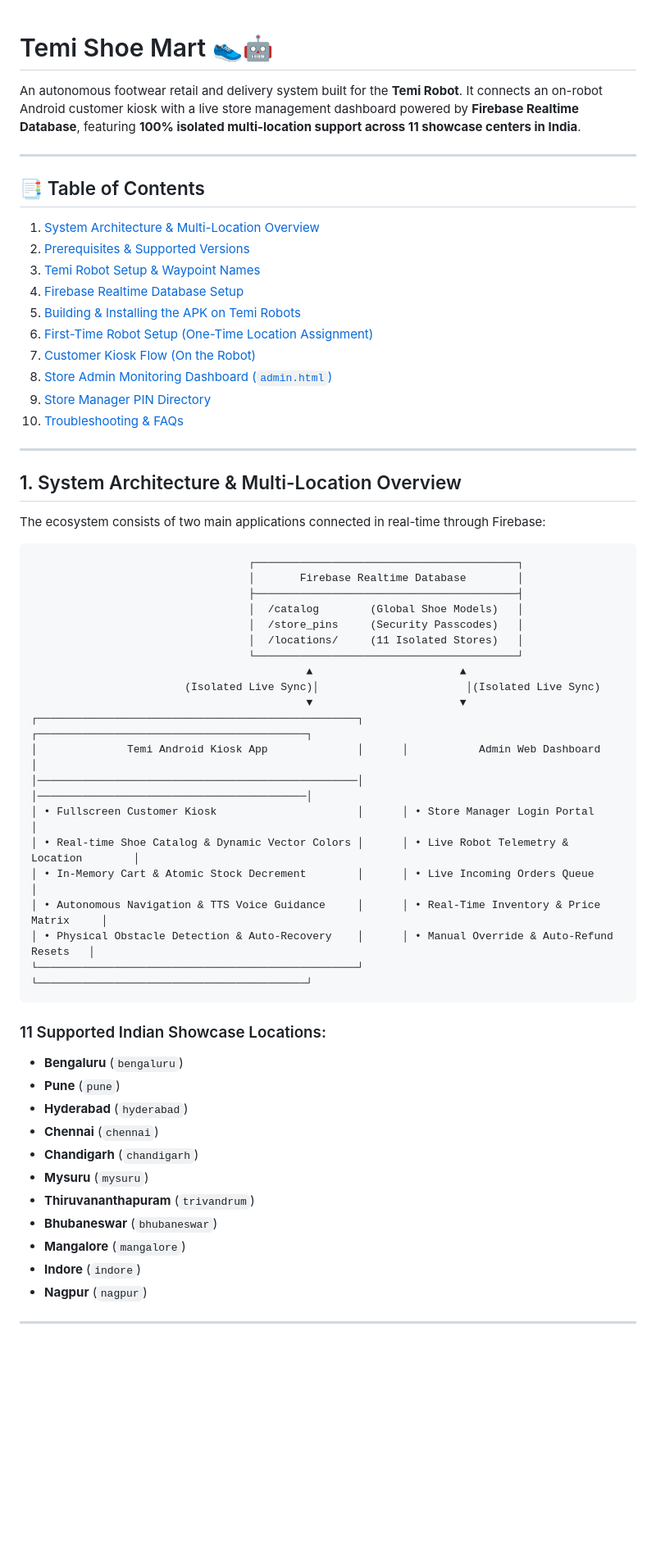
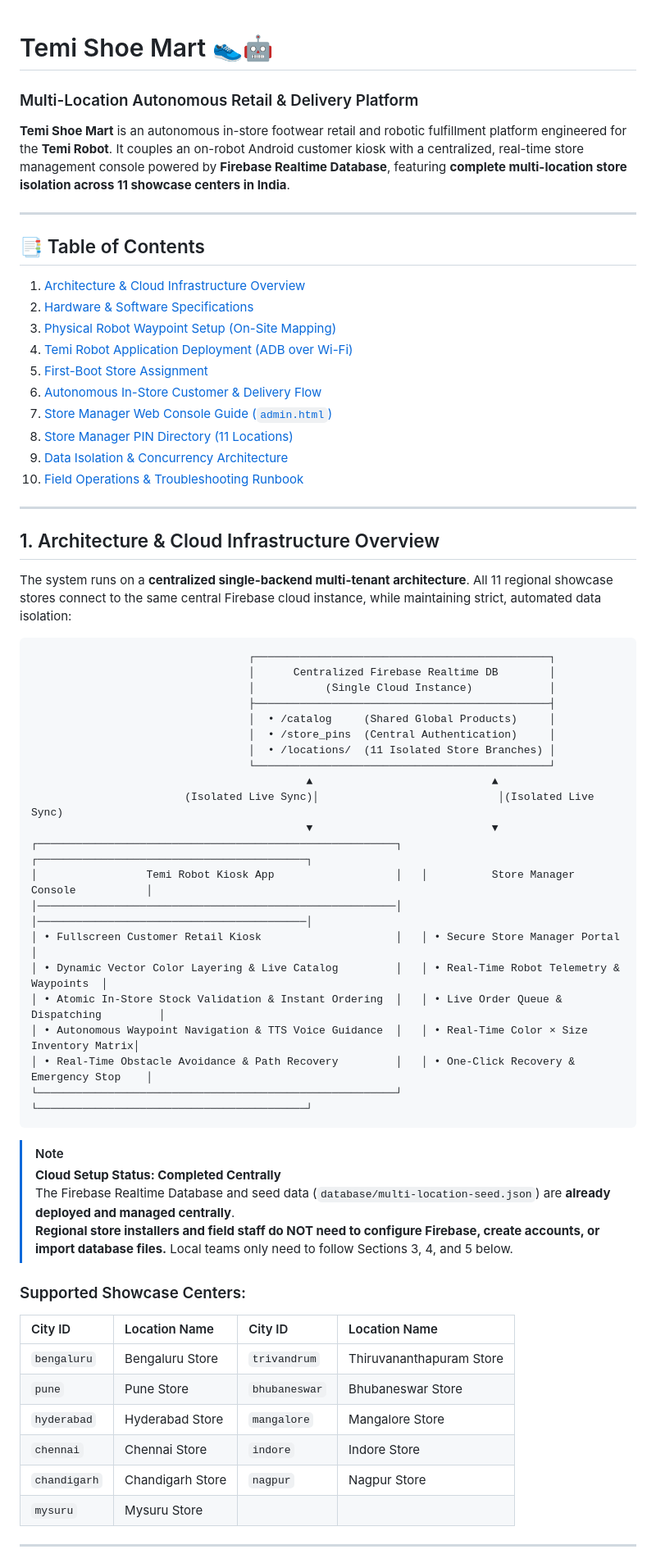
Before and after one commit to DevanshL/Temi-shoe-mart, a Markdown page: README.md, the part around one of its changes. Shown at 82% size. Drawn GitHub-style; blank space fills up the shorter version.

Commit message:
docs: streamline README into enterprise operational manual and clarify centralized cloud architecture

````diff
--- a/README.md
+++ b/README.md
@@ -1,62 +1,66 @@
 # Temi Shoe Mart 👟🤖
+### Multi-Location Autonomous Retail & Delivery Platform
 
-An autonomous footwear retail and delivery system built for the **Temi Robot**. It connects an on-robot Android customer kiosk with a live store management dashboard powered by **Firebase Realtime Database**, featuring **100% isolated multi-location support across 11 showcase centers in India**.
+**Temi Shoe Mart** is an autonomous in-store footwear retail and robotic fulfillment platform engineered for the **Temi Robot**. It couples an on-robot Android customer kiosk with a centralized, real-time store management console powered by **Firebase Realtime Database**, featuring **complete multi-location store isolation across 11 showcase centers in India**.
 
 ---
 
 ## 📑 Table of Contents
 
-1. [System Architecture & Multi-Location Overview](#1-system-architecture--multi-location-overview)
-2. [Prerequisites & Supported Versions](#2-prerequisites--supported-versions)
-3. [Temi Robot Setup & Waypoint Names](#3-temi-robot-setup--waypoint-names)
-4. [Firebase Realtime Database Setup](#4-firebase-realtime-database-setup)
-5. [Building & Installing the APK on Temi Robots](#5-building--installing-the-apk-on-temi-robots)
-6. [First-Time Robot Setup (One-Time Location Assignment)](#6-first-time-robot-setup-one-time-location-assignment)
-7. [Customer Kiosk Flow (On the Robot)](#7-customer-kiosk-flow-on-the-robot)
-8. [Store Admin Monitoring Dashboard (`admin.html`)](#8-store-admin-monitoring-dashboard-adminhtml)
-9. [Store Manager PIN Directory](#9-store-manager-pin-directory)
-10. [Troubleshooting & FAQs](#10-troubleshooting--faqs)
+1. [Architecture & Cloud Infrastructure Overview](#1-architecture--cloud-infrastructure-overview)
+2. [Hardware & Software Specifications](#2-hardware--software-specifications)
+3. [Physical Robot Waypoint Setup (On-Site Mapping)](#3-physical-robot-waypoint-setup-on-site-mapping)
+4. [Temi Robot Application Deployment (ADB over Wi-Fi)](#4-temi-robot-application-deployment-adb-over-wi-fi)
+5. [First-Boot Store Assignment](#5-first-boot-store-assignment)
+6. [Autonomous In-Store Customer & Delivery Flow](#6-autonomous-in-store-customer--delivery-flow)
+7. [Store Manager Web Console Guide (`admin.html`)](#7-store-manager-web-console-guide-adminhtml)
+8. [Store Manager PIN Directory (11 Locations)](#8-store-manager-pin-directory-11-locations)
+9. [Data Isolation & Concurrency Architecture](#9-data-isolation--concurrency-architecture)
+10. [Field Operations & Troubleshooting Runbook](#10-field-operations--troubleshooting-runbook)
 
 ---
 
-## 1. System Architecture & Multi-Location Overview
+## 1. Architecture & Cloud Infrastructure Overview
 
-The ecosystem consists of two main applications connected in real-time through Firebase:
+The system runs on a **centralized single-backend multi-tenant architecture**. All 11 regional showcase stores connect to the same central Firebase cloud instance, while maintaining strict, automated data isolation:
 
 ```
-                                  ┌─────────────────────────────────────────┐
-                                  │       Firebase Realtime Database        │
-                                  ├─────────────────────────────────────────┤
-                                  │  /catalog        (Global Shoe Models)   │
-                                  │  /store_pins     (Security Passcodes)   │
-                                  │  /locations/     (11 Isolated Stores)   │
-                                  └─────────────────────────────────────────┘
-                                           ▲                       ▲
-                        (Isolated Live Sync)│                       │(Isolated Live Sync)
-                                           ▼                       ▼
-┌──────────────────────────────────────────────────┐      ┌──────────────────────────────────────────┐
-│              Temi Android Kiosk App              │      │           Admin Web Dashboard            │
-│──────────────────────────────────────────────────│      │──────────────────────────────────────────│
-│ • Fullscreen Customer Kiosk                      │      │ • Store Manager Login Portal             │
-│ • Real-time Shoe Catalog & Dynamic Vector Colors │      │ • Live Robot Telemetry & Location        │
-│ • In-Memory Cart & Atomic Stock Decrement        │      │ • Live Incoming Orders Queue             │
-│ • Autonomous Navigation & TTS Voice Guidance     │      │ • Real-Time Inventory & Price Matrix     │
-│ • Physical Obstacle Detection & Auto-Recovery    │      │ • Manual Override & Auto-Refund Resets   │
-└──────────────────────────────────────────────────┘      └──────────────────────────────────────────┘
+                                  ┌──────────────────────────────────────────────┐
+                                  │      Centralized Firebase Realtime DB        │
+                                  │           (Single Cloud Instance)            │
+                                  ├──────────────────────────────────────────────┤
+                                  │  • /catalog     (Shared Global Products)     │
+                                  │  • /store_pins  (Central Authentication)     │
+                                  │  • /locations/  (11 Isolated Store Branches) │
+                                  └──────────────────────────────────────────────┘
+                                           ▲                            ▲
+                        (Isolated Live Sync)│                            │(Isolated Live Sync)
+                                           ▼                            ▼
+┌────────────────────────────────────────────────────────┐   ┌──────────────────────────────────────────┐
+│                 Temi Robot Kiosk App                   │   │          Store Manager Console           │
+│────────────────────────────────────────────────────────│   │──────────────────────────────────────────│
+│ • Fullscreen Customer Retail Kiosk                     │   │ • Secure Store Manager Portal            │
+│ • Dynamic Vector Color Layering & Live Catalog         │   │ • Real-Time Robot Telemetry & Waypoints  │
+│ • Atomic In-Store Stock Validation & Instant Ordering  │   │ • Live Order Queue & Dispatching         │
+│ • Autonomous Waypoint Navigation & TTS Voice Guidance  │   │ • Real-Time Color × Size Inventory Matrix│
+│ • Real-Time Obstacle Avoidance & Path Recovery         │   │ • One-Click Recovery & Emergency Stop    │
+└────────────────────────────────────────────────────────┘   └──────────────────────────────────────────┘
 ```
 
-### 11 Supported Indian Showcase Locations:
-* **Bengaluru** (`bengaluru`)
-* **Pune** (`pune`)
-* **Hyderabad** (`hyderabad`)
-* **Chennai** (`chennai`)
-* **Chandigarh** (`chandigarh`)
-* **Mysuru** (`mysuru`)
-* **Thiruvananthapuram** (`trivandrum`)
-* **Bhubaneswar** (`bhubaneswar`)
-* **Mangalore** (`mangalore`)
-* **Indore** (`indore`)
-* **Nagpur** (`nagpur`)
+> [!NOTE]
+> **Cloud Setup Status: Completed Centrally**
+> The Firebase Realtime Database and seed data (`database/multi-location-seed.json`) are **already deployed and managed centrally**.
+> **Regional store installers and field staff do NOT need to configure Firebase, create accounts, or import database files.** Local teams only need to follow Sections 3, 4, and 5 below.
+
+### Supported Showcase Centers:
+| City ID | Location Name | City ID | Location Name |
+| :--- | :--- | :--- | :--- |
+| `bengaluru` | Bengaluru Store | `trivandrum` | Thiruvananthapuram Store |
+| `pune` | Pune Store | `bhubaneswar` | Bhubaneswar Store |
+| `hyderabad` | Hyderabad Store | `mangalore` | Mangalore Store |
+| `chennai` | Chennai Store | `indore` | Indore Store |
+| `chandigarh` | Chandigarh Store | `nagpur` | Nagpur Store |
+| `mysuru` | Mysuru Store | | |
 
 ---
 
````
Also changed, not shown: other parts of README.md (+153 -157 lines).
